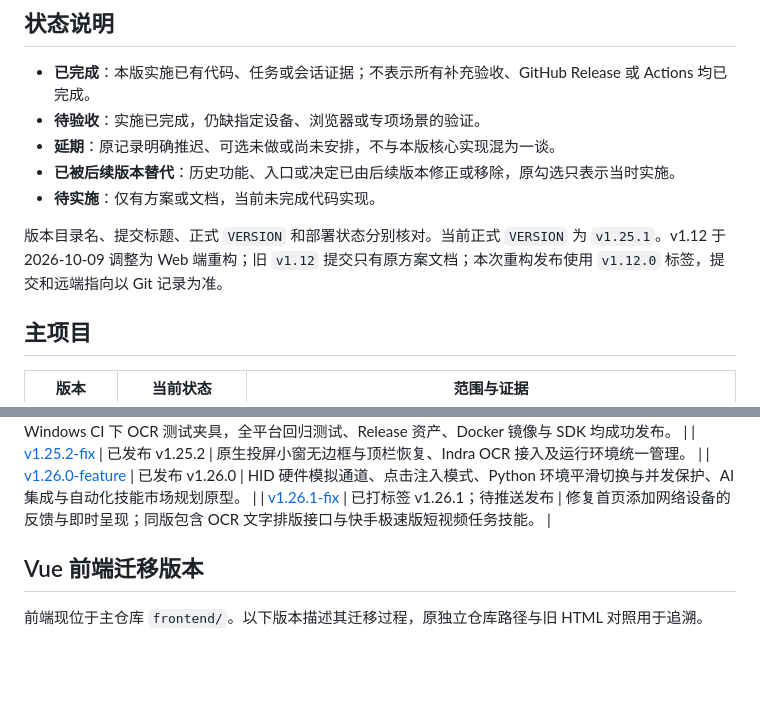
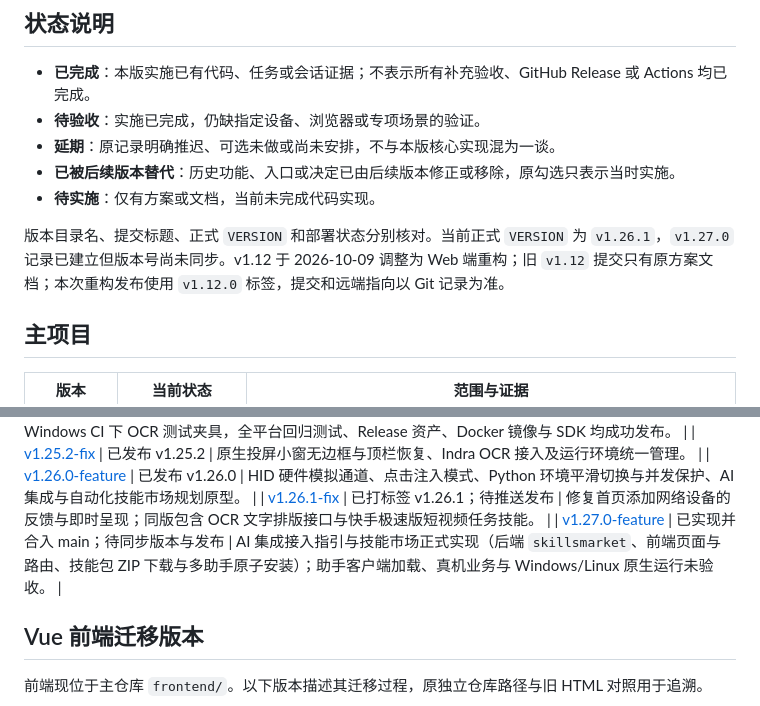
Before and after one commit to liuzhuogood/MyWebScrcpy, a Markdown page: docs/versions/README.md, 2 parts joined by grey strips. Drawn GitHub-style; blank space fills up the shorter version.

Commit message:
docs(versions): 新增 v1.27.0 版本记录并登记 AI 集成与技能市场
记录本版范围（助手接入指引、技能市场、技能包下载与多助手原子安装、安全与
已有改动保护、新增接口与文档）、合入 main 时的 openapi 冲突取舍、本地验证与
未验证边界，并写明打标签前需先同步 VERSION。版本总览补 v1.27.0 行，
并修正其中过期的当前 VERSION 说明。

```diff
--- a/docs/versions/README.md
+++ b/docs/versions/README.md
@@ -10,7 +10,7 @@
 - **已被后续版本替代**：历史功能、入口或决定已由后续版本修正或移除，原勾选只表示当时实施。
 - **待实施**：仅有方案或文档，当前未完成代码实现。
 
-版本目录名、提交标题、正式 `VERSION` 和部署状态分别核对。当前正式 `VERSION` 为 `v1.25.1`。v1.12 于 2026-10-09 调整为 Web 端重构；旧 `v1.12` 提交只有原方案文档；本次重构发布使用 `v1.12.0` 标签，提交和远端指向以 Git 记录为准。
+版本目录名、提交标题、正式 `VERSION` 和部署状态分别核对。当前正式 `VERSION` 为 `v1.26.1`，`v1.27.0` 记录已建立但版本号尚未同步。v1.12 于 2026-10-09 调整为 Web 端重构；旧 `v1.12` 提交只有原方案文档；本次重构发布使用 `v1.12.0` 标签，提交和远端指向以 Git 记录为准。
 
 ## 主项目
 
@@ -59,6 +59,7 @@
 | [v1.25.2-fix](v1.25.2-fix/version.md) | 已发布 v1.25.2 | 原生投屏小窗无边框与顶栏恢复、Indra OCR 接入及运行环境统一管理。 |
 | [v1.26.0-feature](v1.26.0-feature/version.md) | 已发布 v1.26.0 | HID 硬件模拟通道、点击注入模式、Python 环境平滑切换与并发保护、AI 集成与自动化技能市场规划原型。 |
 | [v1.26.1-fix](v1.26.1-fix/version.md) | 已打标签 v1.26.1；待推送发布 | 修复首页添加网络设备的反馈与即时呈现；同版包含 OCR 文字排版接口与快手极速版短视频任务技能。 |
+| [v1.27.0-feature](v1.27.0-feature/version.md) | 已实现并合入 main；待同步版本与发布 | AI 集成接入指引与技能市场正式实现（后端 `skillsmarket`、前端页面与路由、技能包 ZIP 下载与多助手原子安装）；助手客户端加载、真机业务与 Windows/Linux 原生运行未验收。 |
 
 ## Vue 前端迁移版本
 
```
Also changed, not shown: 1 other file.
